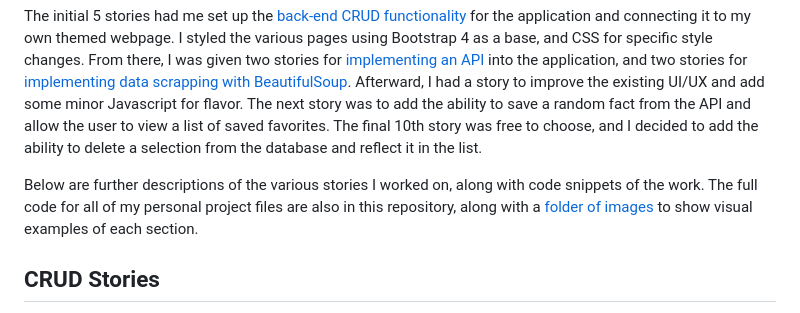
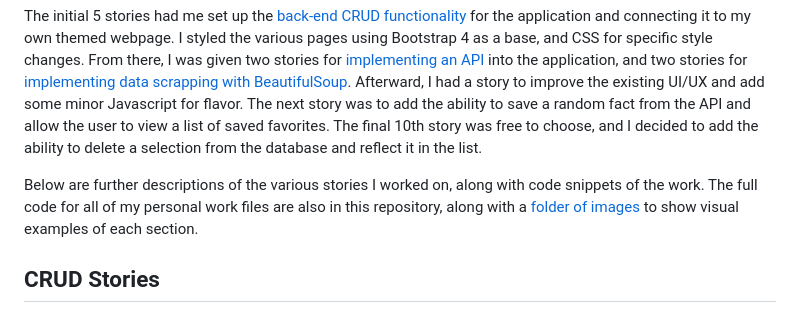
Before and after one commit to ethantl-1511/Django-Web-App, a Markdown page: README.md, the part around the change. GitHub-like rendering.

```diff
--- a/README.md
+++ b/README.md
@@ -5,7 +5,7 @@ During a two-week internship with Prosper IT Consulting, I participated in the c
 <br><br>
 The initial 5 stories had me set up the [back-end CRUD functionality](#crud-stories) for the application and connecting it to my own themed webpage. I styled the various pages using Bootstrap 4 as a base, and CSS for specific style changes. From there, I was given two stories for [implementing an API](#api-story) into the application, and two stories for [implementing data scrapping with BeautifulSoup](#beautifulsoup-story). Afterward, I had a story to improve the existing UI/UX and add some minor Javascript for flavor. The next story was to add the ability to save a random fact from the API and allow the user to view a list of saved favorites. The final 10th story was free to choose, and I decided to add the ability to delete a selection from the database and reflect it in the list.
 
-Below are further descriptions of the various stories I worked on, along with code snippets of the work. The full code for all of my personal project files are also in this repository, along with a <a href="https://github.com/ethantl-1511/Python-Internship/tree/main/images">folder of images</a> to show visual examples of each section.
+Below are further descriptions of the various stories I worked on, along with code snippets of the work. The full code for all of my personal work files are also in this repository, along with a <a href="https://github.com/ethantl-1511/Python-Internship/tree/main/images">folder of images</a> to show visual examples of each section.
 
 ## CRUD Stories
 * [Create](#create)
```
